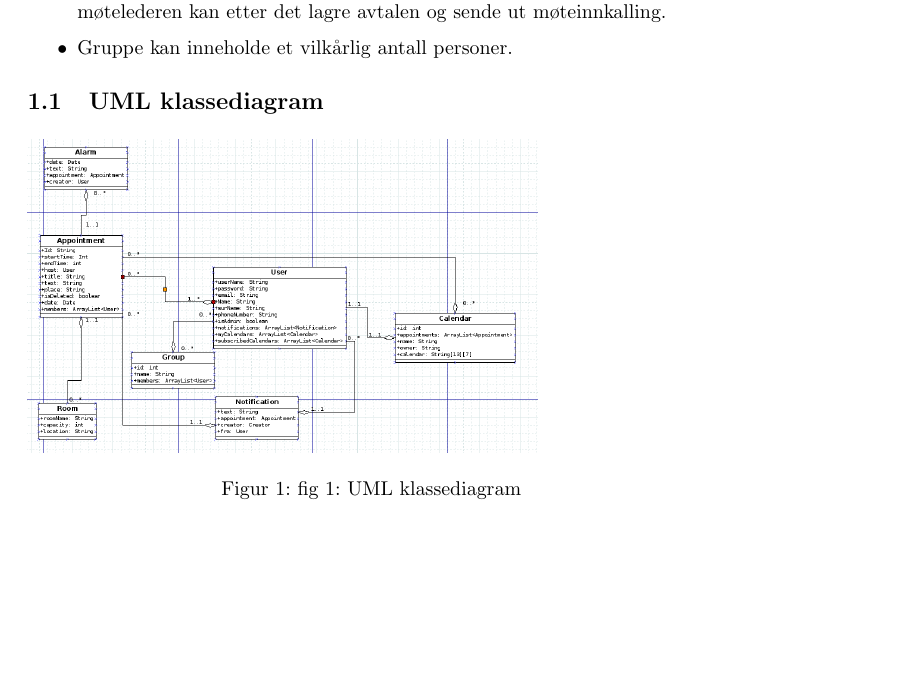
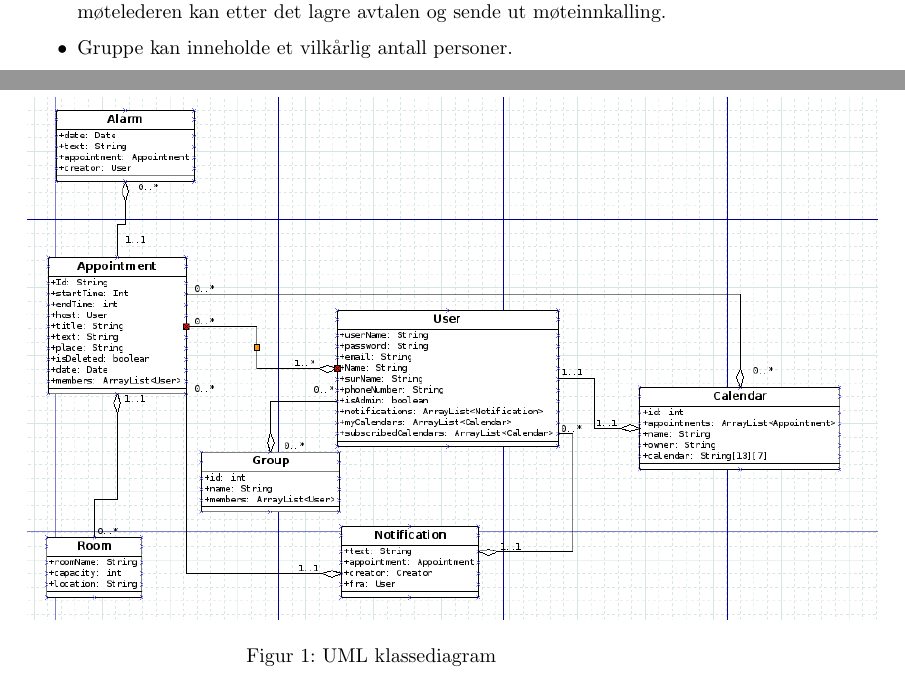
Before and after one commit to JuulArthur/Fellesprosjekt, a LaTeX document (Rapport/MMI D3/main.tex, which reads Rapport/MMI D3/konseptuellModell.tex): part of page 3 of 3 before the commit and two parts of pages 3 and 4 of 4 after it, the two joined at a grey line, cut so that both start at the same text, the shorter picture padded with empty space. Compiled offline with pdfLaTeX.

Commit message:
plasserte uml bildet til neste side

```diff
--- a/Rapport/MMI D3/konseptuellModell.tex
+++ b/Rapport/MMI D3/konseptuellModell.tex
@@ -7,5 +9,5 @@ sammenhengen mellom begrepene:
 \subsection{UML klassediagram}
 \begin{figure}[ht!]
-\includegraphics[width=90mm]{UML.png}
-\caption{fig 1: UML klassediagram}
+\includegraphics[width=150mm]{UML.png}
+\caption{UML klassediagram}
 \end{figure}
```
Also changed, not shown: Rapport/MMI D3/konseptuellModell.tex (2 more changed lines).
